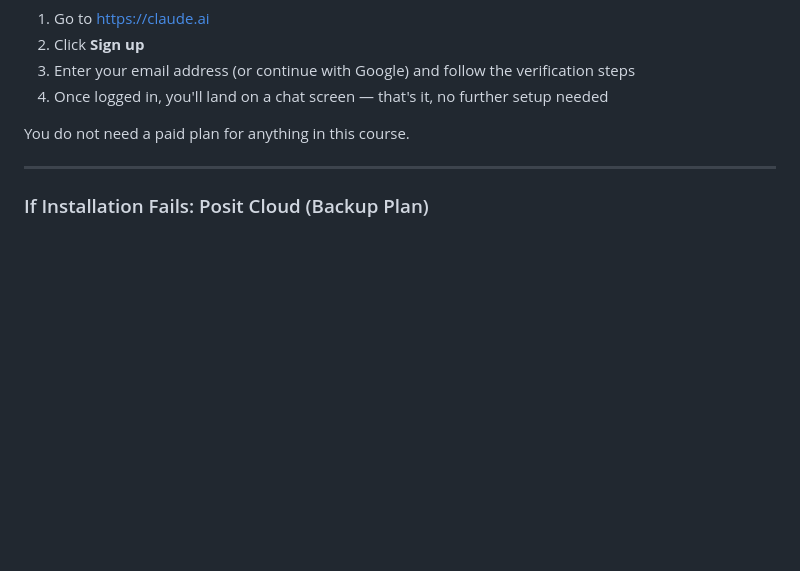
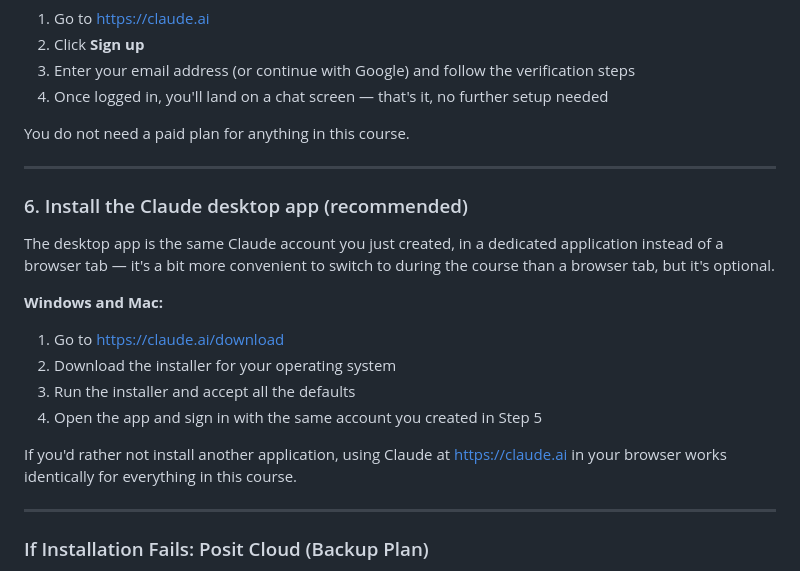
Before and after one commit to pcmathias/MSACL-data-literacy, a Markdown page: README.md, the part around the change. Rendered like a GitHub page; blank space fills up the shorter version.

Commit message:
added installation of desktop app

```diff
--- a/README.md
+++ b/README.md
@@ -78,6 +78,20 @@ You do not need a paid plan for anything in this course.
 
 ---
 
+### 6. Install the Claude desktop app (recommended)
+
+The desktop app is the same Claude account you just created, in a dedicated application instead of a browser tab — it's a bit more convenient to switch to during the course than a browser tab, but it's optional.
+
+**Windows and Mac:**
+1. Go to [https://claude.ai/download](https://claude.ai/download)
+2. Download the installer for your operating system
+3. Run the installer and accept all the defaults
+4. Open the app and sign in with the same account you created in Step 5
+
+If you'd rather not install another application, using Claude at [https://claude.ai](https://claude.ai) in your browser works identically for everything in this course.
+
+---
+
 ### If Installation Fails: Posit Cloud (Backup Plan)
 
 If R or RStudio won't install on your machine (locked-down work laptop, permissions issues, etc.), you can run everything in a browser instead, with no installation:
```
